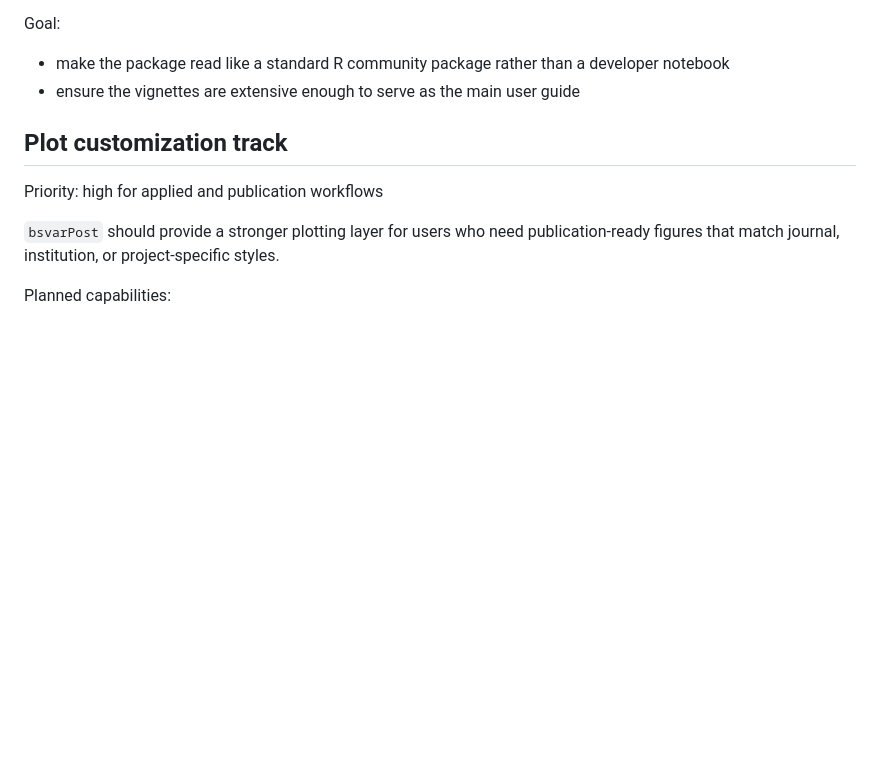
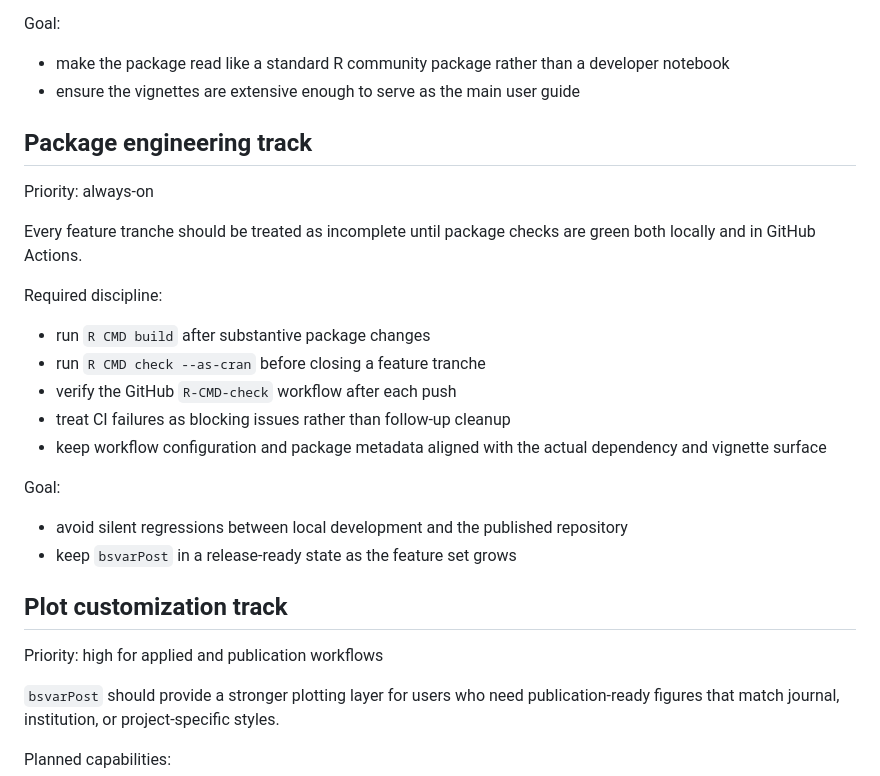
Before and after one commit to DavidZenz/bsvarPost, a Markdown page: ROADMAP.md, the part around the change. Rendered like a GitHub page; blank space fills up the shorter version.

Commit message:
Add CI discipline to roadmap

```diff
--- a/ROADMAP.md
+++ b/ROADMAP.md
@@ -251,6 +251,28 @@ Goal:
   developer notebook
 - ensure the vignettes are extensive enough to serve as the main user guide
 
+## Package engineering track
+
+Priority: always-on
+
+Every feature tranche should be treated as incomplete until package checks are
+green both locally and in GitHub Actions.
+
+Required discipline:
+
+- run `R CMD build` after substantive package changes
+- run `R CMD check --as-cran` before closing a feature tranche
+- verify the GitHub `R-CMD-check` workflow after each push
+- treat CI failures as blocking issues rather than follow-up cleanup
+- keep workflow configuration and package metadata aligned with the actual
+  dependency and vignette surface
+
+Goal:
+
+- avoid silent regressions between local development and the published
+  repository
+- keep `bsvarPost` in a release-ready state as the feature set grows
+
 ## Plot customization track
 
 Priority: high for applied and publication workflows
```
